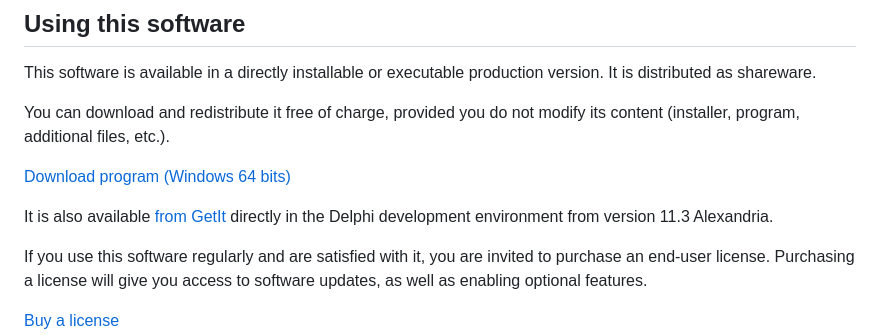
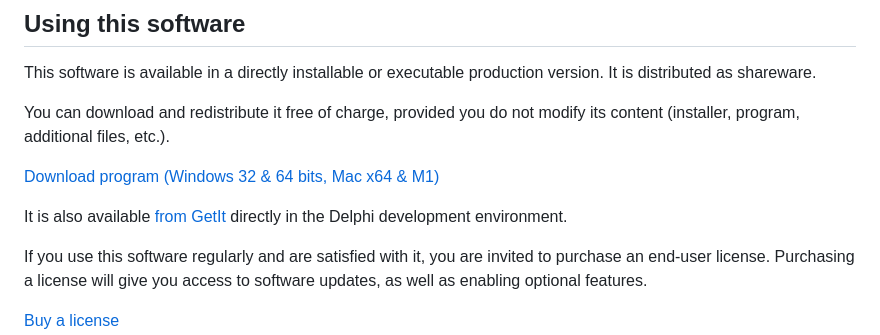
Before and after one commit to DeveloppeurPascal/Socket-Messaging-Code-Generator, a Markdown page: README.md, the part around the change. GitHub-like rendering.

Commit message:
updated download links

```diff
--- a/README.md
+++ b/README.md
@@ -16,9 +16,9 @@ This software is available in a directly installable or executable production ve
 
 You can download and redistribute it free of charge, provided you do not modify its content (installer, program, additional files, etc.).
 
-[Download program (Windows 64 bits)](https://olfsoftware.lemonsqueezy.com/checkout/buy/81ff8a98-6c96-463f-b399-0b5982be779c)
+[Download program (Windows 32 & 64 bits, Mac x64 & M1)](https://olfsoftware.lemonsqueezy.com/checkout/buy/81ff8a98-6c96-463f-b399-0b5982be779c)
 
-It is also available [from GetIt](https://getitnow.embarcadero.com/socket-messaging-code-generator/) directly in the Delphi development environment from version 11.3 Alexandria.
+It is also available [from GetIt](https://getitnow.embarcadero.com/socket-messaging-code-generator/) directly in the Delphi development environment.
 
 If you use this software regularly and are satisfied with it, you are invited to purchase an end-user license. Purchasing a license will give you access to software updates, as well as enabling optional features.
 
```
Also changed, not shown: LISEZMOI.md (+2 -2 lines).
